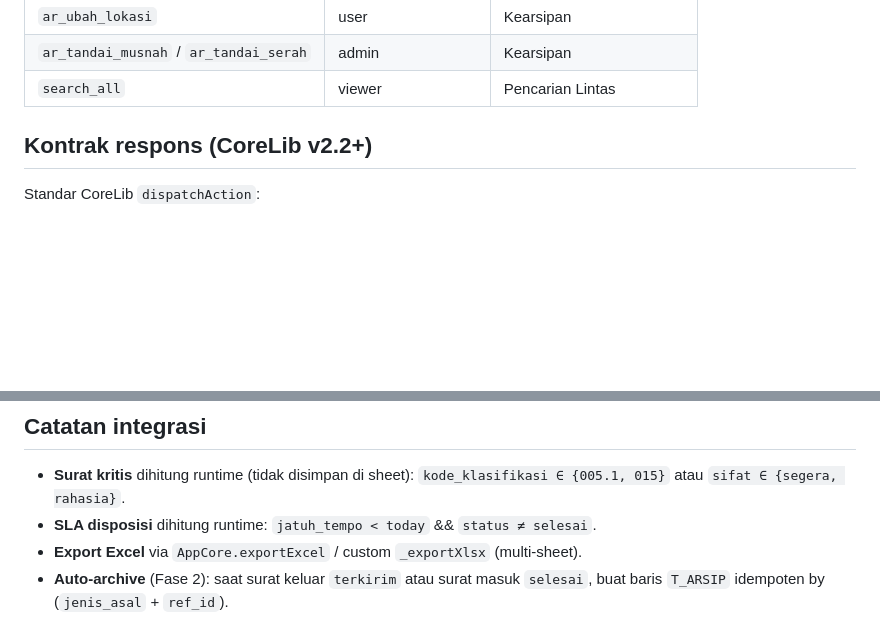
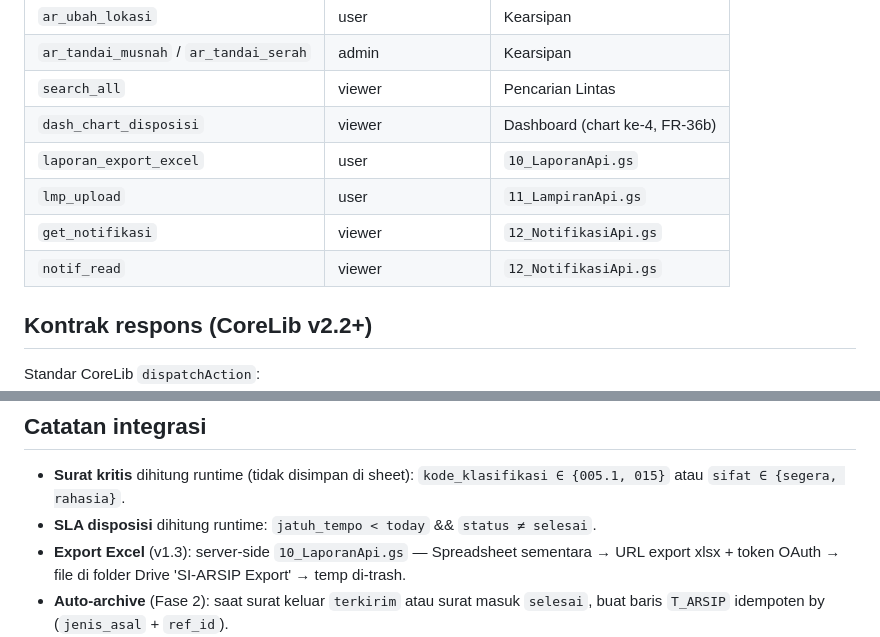
Before and after one commit to miftachurrochim82-sketch/si-arsip-2026, a Markdown page: docs/06_API_FLOW.md, 2 parts joined by grey strips. Rendered like a GitHub page; blank space fills up the shorter version.

Commit message:
Update API flow documentation with new endpoints

```diff
--- a/docs/06_API_FLOW.md
+++ b/docs/06_API_FLOW.md
@@ -196,6 +196,11 @@ saat fitur mulai dibuka. Struktur level disiapkan sebagai komentar di
 | `ar_ubah_lokasi` | user | Kearsipan |
 | `ar_tandai_musnah` / `ar_tandai_serah` | admin | Kearsipan |
 | `search_all` | viewer | Pencarian Lintas |
+| `dash_chart_disposisi` | viewer | Dashboard (chart ke-4, FR-36b) |
+| `laporan_export_excel` | user | `10_LaporanApi.gs` | `{ym}` → `{url,nama,ukuran_kb}` file xlsx 4 sheet di Drive |
+| `lmp_upload` | user | `11_LampiranApi.gs` | `{dokumen_jenis,dokumen_id,nama,mime,base64}` → baris T_LAMPIRAN + file Drive |
+| `get_notifikasi` | viewer | `12_NotifikasiApi.gs` | `-` → `{items, unread}` (disposisi baru & SLA lewat, ≤14 hari) |
+| `notif_read` | viewer | `12_NotifikasiApi.gs` | `-` → marker baca = hari ini |
 
 ## Kontrak respons (CoreLib v2.2+)
 
@@ -354,7 +359,8 @@ Tidak ada aksi API baru karena pin sudah di 15. Yang dipakai:
 
 - **Surat kritis** dihitung runtime (tidak disimpan di sheet): `kode_klasifikasi ∈ {005.1, 015}` atau `sifat ∈ {segera, rahasia}`.
 - **SLA disposisi** dihitung runtime: `jatuh_tempo < today` && `status ≠ selesai`.
-- **Export Excel** via `AppCore.exportExcel` / custom `_exportXlsx` (multi-sheet).
+- **Export Excel** (v1.3): server-side `10_LaporanApi.gs` — Spreadsheet sementara →
+  URL export xlsx + token OAuth → file di folder Drive 'SI-ARSIP Export' → temp di-trash.
 - **Auto-archive** (Fase 2): saat surat keluar `terkirim` atau surat masuk `selesai`, buat baris `T_ARSIP` idempoten by (`jenis_asal` + `ref_id`).
 - **CoreLib First**: aksi util generik (tanggal, paginasi, pencarian, whitelist) **wajib** pakai CoreLib. Jangan tulis ulang lokal.
 - **Fail-closed**: setiap handler baru di `buildLocalHandlers_()` **wajib** didaftarkan di `actionLevels` (`01_ConfigAndBridge.gs`). Test `testAppLogicSelfCheck()` akan mendeteksi mismatch.
```
